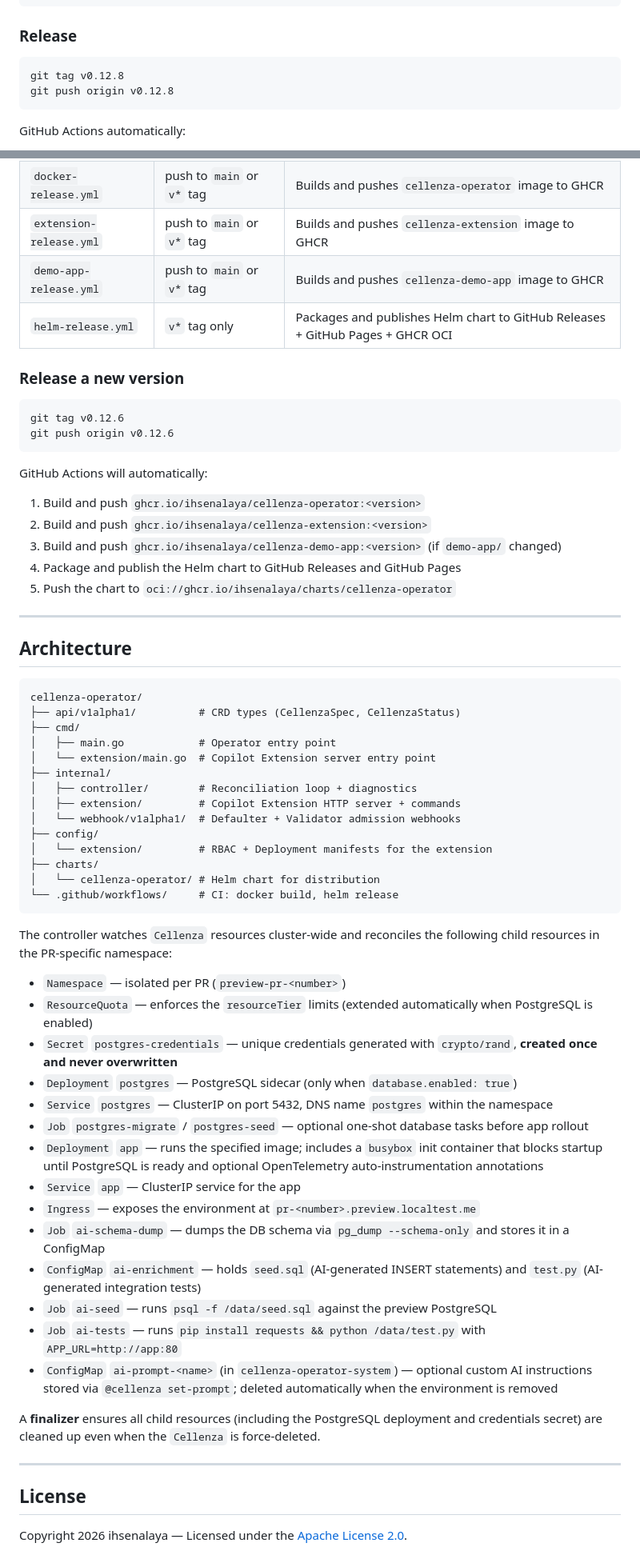
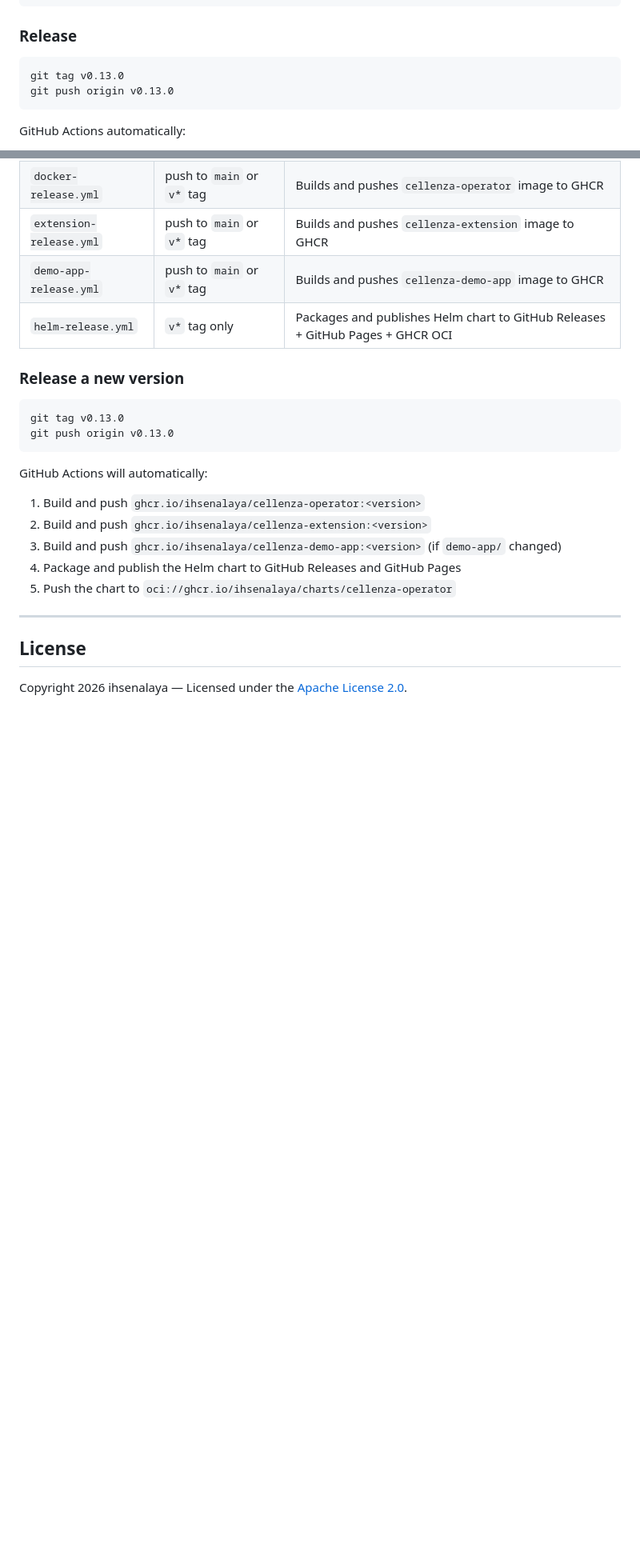
Before and after one commit to ihsenalaya/preview-operator, a Markdown page: README.md, 2 parts joined by grey strips. Shown at 80% size. Rendered like a GitHub page; blank space fills up the shorter version.

Commit message:
docs: update README for v0.13.0 — ingress-nginx webhook flag and version bump

````diff
--- a/README.md
+++ b/README.md
@@ -1774,8 +1795,8 @@ docker push ghcr.io/ihsenalaya/cellenza-demo-app:dev
 ### Release
 
 ```bash
-git tag v0.12.8
-git push origin v0.12.8
+git tag v0.13.0
+git push origin v0.13.0
 ```
 
 GitHub Actions automatically:
@@ -1797,8 +1818,8 @@ GitHub Actions automatically:
 ### Release a new version
 
 ```bash
-git tag v0.12.6
-git push origin v0.12.6
+git tag v0.13.0
+git push origin v0.13.0
 ```
 
 GitHub Actions will automatically:
@@ -1810,46 +1831,6 @@ GitHub Actions will automatically:
 
 ---
 
-## Architecture
-
-```
-cellenza-operator/
-├── api/v1alpha1/          # CRD types (CellenzaSpec, CellenzaStatus)
-├── cmd/
-│   ├── main.go            # Operator entry point
-│   └── extension/main.go  # Copilot Extension server entry point
-├── internal/
-│   ├── controller/        # Reconciliation loop + diagnostics
-│   ├── extension/         # Copilot Extension HTTP server + commands
-│   └── webhook/v1alpha1/  # Defaulter + Validator admission webhooks
-├── config/
-│   └── extension/         # RBAC + Deployment manifests for the extension
-├── charts/
-│   └── cellenza-operator/ # Helm chart for distribution
-└── .github/workflows/     # CI: docker build, helm release
-```
-
-The controller watches `Cellenza` resources cluster-wide and reconciles the following child resources in the PR-specific namespace:
-
-- `Namespace` — isolated per PR (`preview-pr-<number>`)
-- `ResourceQuota` — enforces the `resourceTier` limits (extended automatically when PostgreSQL is enabled)
-- `Secret` `postgres-credentials` — unique credentials generated with `crypto/rand`, **created once and never overwritten**
-- `Deployment` `postgres` — PostgreSQL sidecar (only when `database.enabled: true`)
-- `Service` `postgres` — ClusterIP on port 5432, DNS name `postgres` within the namespace
-- `Job` `postgres-migrate` / `postgres-seed` — optional one-shot database tasks before app rollout
-- `Deployment` `app` — runs the specified image; includes a `busybox` init container that blocks startup until PostgreSQL is ready and optional OpenTelemetry auto-instrumentation annotations
-- `Service` `app` — ClusterIP service for the app
-- `Ingress` — exposes the environment at `pr-<number>.preview.localtest.me`
-- `Job` `ai-schema-dump` — dumps the DB schema via `pg_dump --schema-only` and stores it in a ConfigMap
-- `ConfigMap` `ai-enrichment` — holds `seed.sql` (AI-generated INSERT statements) and `test.py` (AI-generated integration tests)
-- `Job` `ai-seed` — runs `psql -f /data/seed.sql` against the preview PostgreSQL
-- `Job` `ai-tests` — runs `pip install requests && python /data/test.py` with `APP_URL=http://app:80`
-- `ConfigMap` `ai-prompt-<name>` (in `cellenza-operator-system`) — optional custom AI instructions stored via `@cellenza set-prompt`; deleted automatically when the environment is removed
-
-A **finalizer** ensures all child resources (including the PostgreSQL deployment and credentials secret) are cleaned up even when the `Cellenza` is force-deleted.
-
----
-
 ## License
 
 Copyright 2026 ihsenalaya — Licensed under the [Apache License 2.0](LICENSE).
````
Also changed, not shown: other parts of README.md (+23 -2 lines).
